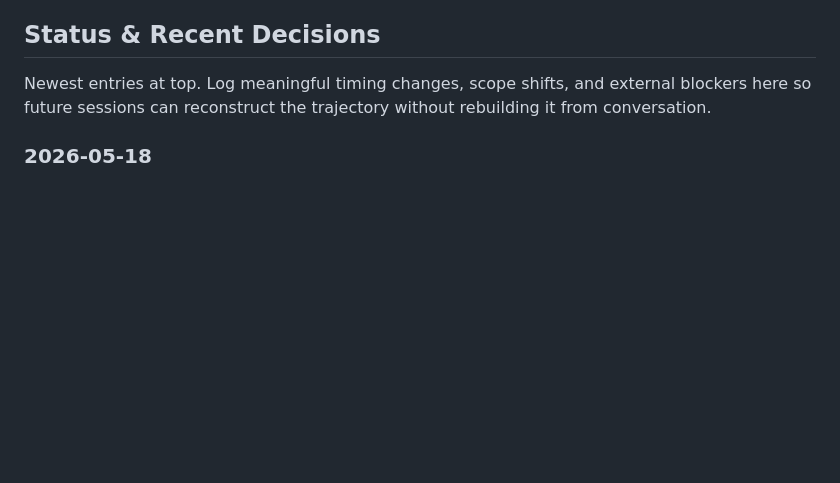
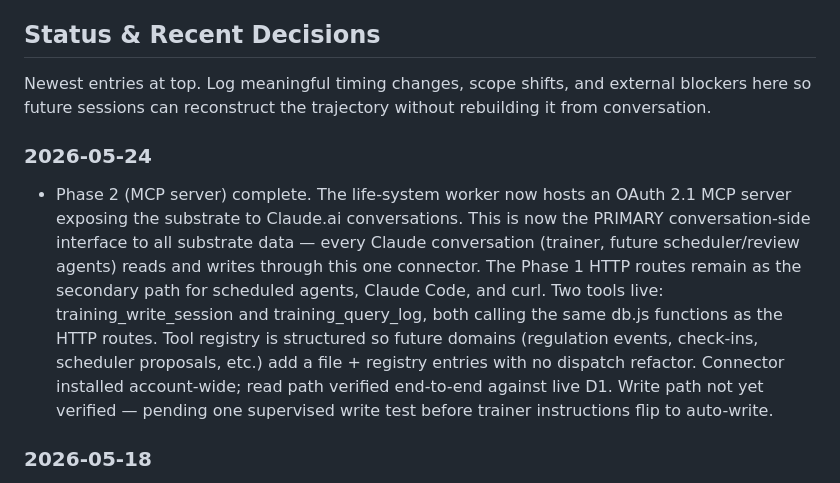
Before and after one commit to mjtharp2/life-system, a Markdown page: system_architecture.md, the part around the change. Rendered like a GitHub page; blank space fills up the shorter version.

```diff
--- a/system_architecture.md
+++ b/system_architecture.md
@@ -14,6 +14,9 @@ Companion to: `life_system_reference.docx` (strategic layer) and `dashboard_stat
 ## Status & Recent Decisions
 
 Newest entries at top. Log meaningful timing changes, scope shifts, and external blockers here so future sessions can reconstruct the trajectory without rebuilding it from conversation.
+
+### 2026-05-24
+- Phase 2 (MCP server) complete. The life-system worker now hosts an OAuth 2.1 MCP server exposing the substrate to Claude.ai conversations. This is now the PRIMARY conversation-side interface to all substrate data — every Claude conversation (trainer, future scheduler/review agents) reads and writes through this one connector. The Phase 1 HTTP routes remain as the secondary path for scheduled agents, Claude Code, and curl. Two tools live: training_write_session and training_query_log, both calling the same db.js functions as the HTTP routes. Tool registry is structured so future domains (regulation events, check-ins, scheduler proposals, etc.) add a file + registry entries with no dispatch refactor. Connector installed account-wide; read path verified end-to-end against live D1. Write path not yet verified — pending one supervised write test before trainer instructions flip to auto-write.
 
 ### 2026-05-18
 - Phase 1 (HTTP substrate) complete. Training-log domain tables added to life-system-db (5 tables, 10 indexes, prefixed `training_`). HTTP routes at `/api/training-log/sessions` with bearer-token auth (env.TRAINING_LOG_TOKEN). Worker refactored into modules (src/lib/, src/routes/) so shared DB and auth logic can be reused by Phase 2 MCP server tools. Backfill script ingested 18 historical trainer sessions covering 2026-04-27 through 2026-05-18. Phase 2 (MCP server for conversation writes) unblocked, deferred to a separate session.
```
Also changed, not shown: dashboard_state.md (+12 -4 lines).
